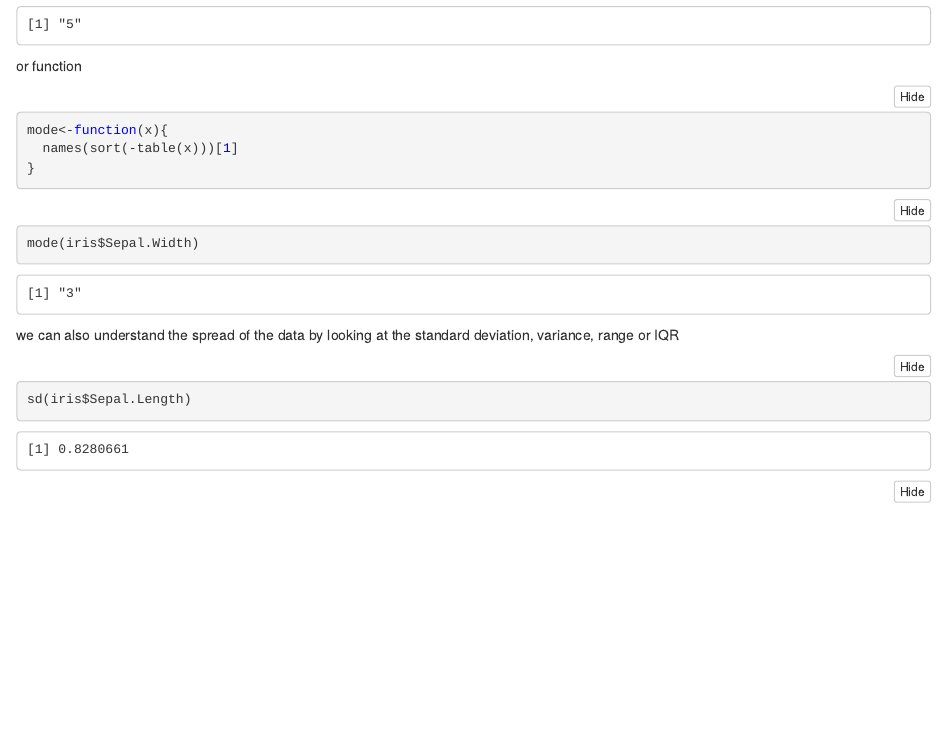
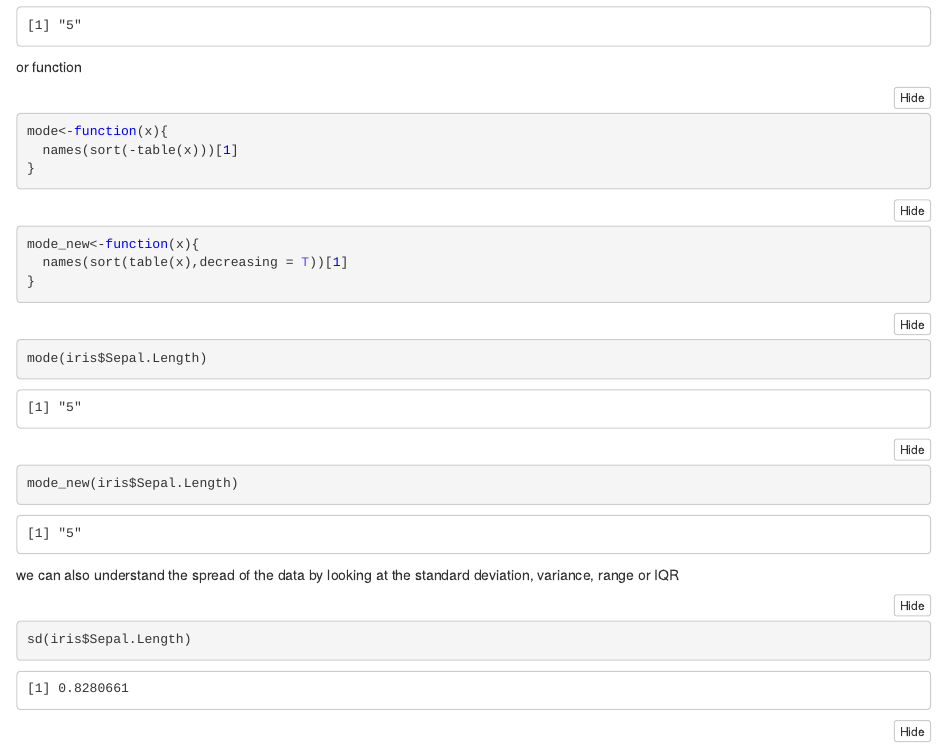
Before and after one commit to sachinvarriar/R_tutorial, an R Markdown document (Session5/5_1_Exploring_data.Rmd): the page in a window 1100 px wide, from 2240 px down before the commit and from 2090 px down after it, so that both start at the same text. The pictures show the output file Session5/5_1_Exploring_data.nb.html that the author committed with the source, opened offline.

Commit message:
added a few lines of code

````diff
--- a/Session5/5_1_Exploring_data.Rmd
+++ b/Session5/5_1_Exploring_data.Rmd
@@ -49,7 +49,14 @@ mode<-function(x){
 ```
 
 ```{r}
-mode(iris$Sepal.Width)
+mode_new<-function(x){
+  names(sort(table(x),decreasing = T))[1]
+}
+```
+
+```{r}
+mode(iris$Sepal.Length)
+mode_new(iris$Sepal.Length)
 ```
 we can also understand the spread of the data by looking at the standard deviation, variance, range or IQR
 ```{r}
````
Also changed, not shown: Session5/5_1_Exploring_data.nb.html.
